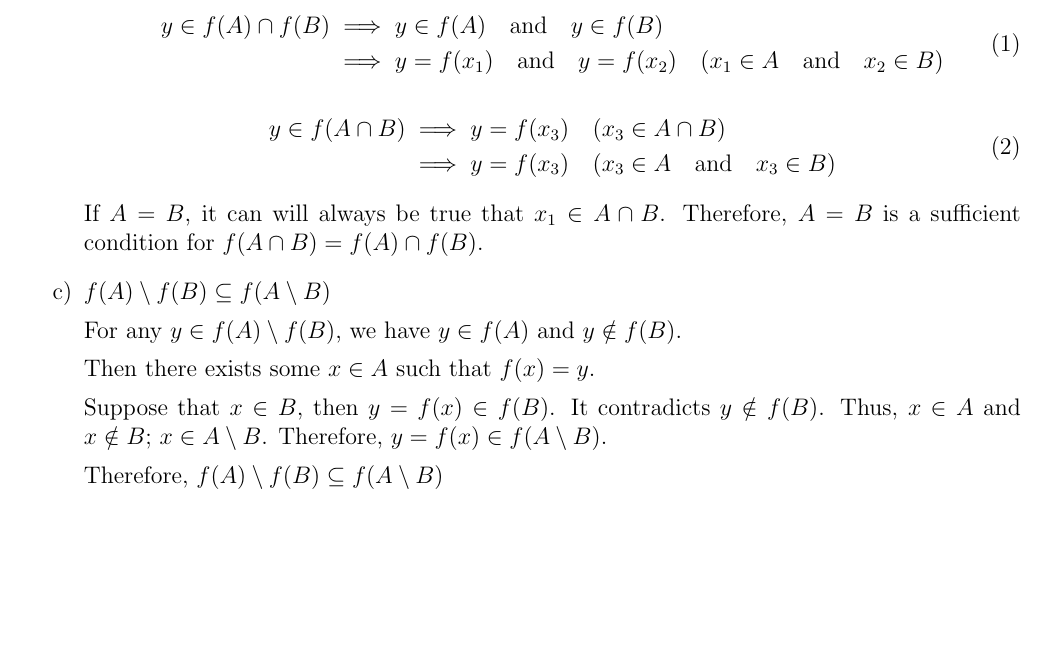
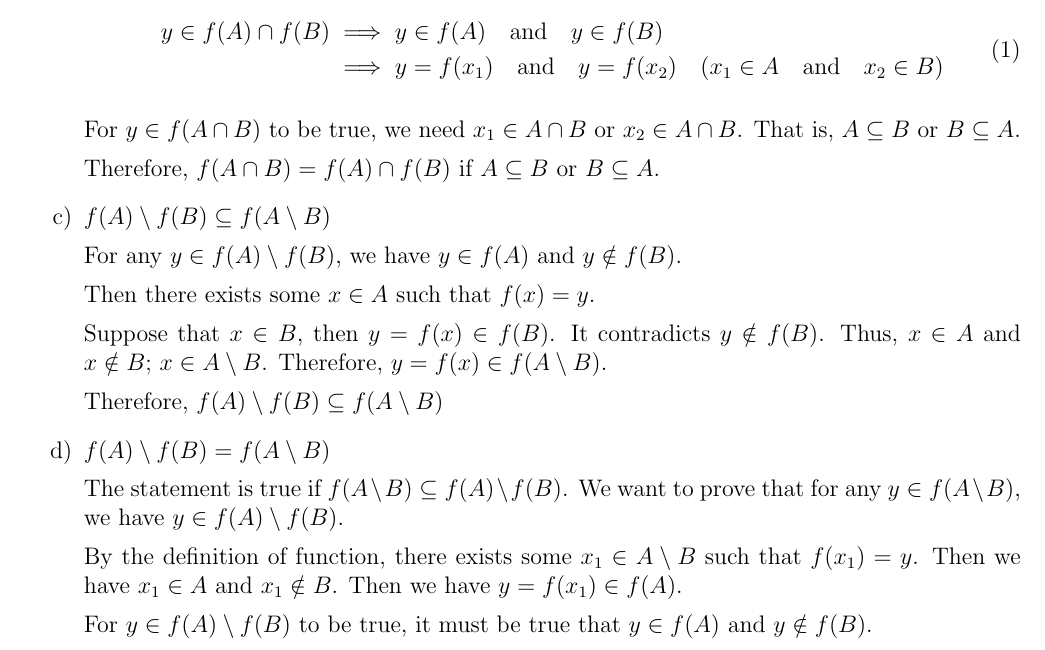
Before and after one commit to qiaofeng-edu/ma511, a LaTeX document (src/as03.tex): part of the page, cut so that both start at the same text, the shorter picture padded with empty space. Compiled offline with pdfLaTeX.

Commit message:
intersection

```diff
--- a/src/as03.tex
+++ b/src/as03.tex
@@ -37,6 +37,12 @@ f(A \cap B)
 }
 \newcommand{\fxstTwo}{
 \fxab \subseteq \faxb
+}
+\newcommand{\fxstThree}{
+\fxab = \faxb
+}
+\newcommand{\fxstFour}{
+\faxb \subseteq \fxab
 }
 
 \newtheorem{thm}{Theorem}%[section]
@@ -79,14 +85,10 @@ May 26, 2020
         \end{aligned}
     \end{equation}
 
-    \begin{equation}
-        \begin{aligned}
-        y \in \fab & \implies y = f(x_3) \quad (x_3 \in A \cap B)\\
-        & \implies y = f(x_3) \quad (x_3 \in A \quad \text{and} \quad x_3 \in B)
-        \end{aligned}
-    \end{equation}
+    For \(y \in \fab\) to be true, we need \(x_1 \in A \cap B\) or \(x_2 \in A \cap B\).
+    That is, \(A \subseteq B\) or \(B \subseteq A\).
 
-    If \(A = B\), it can will always be true that \(x_1 \in A \cap B\). Therefore, \(A = B\) is a sufficient condition for \(\fab = \fasb\).
+    Therefore, \(\fab = \fasb\) if \(A \subseteq B\) or \(B \subseteq A\).
 
     \item \(\fxstTwo\)
 
@@ -99,6 +101,16 @@ May 26, 2020
 
     Therefore, \(\fxstTwo\)
 
+    \item \(\fxstThree\)
+
+    The statement is true if \(\fxstFour\). We want to prove that for any \(y \in \faxb\), we have
+    \(y \in \fxab\).
+
+    By the definition of function, there exists some \(x_1 \in A \setminus B\) such that \(f(x_1)=y\).
+    Then we have \(x_1 \in A\) and \(x_1 \notin B\). Then we have \(y= f(x_1) \in f(A)\).
+
+    For \(y \in \fxab\) to be true, it must be true that \(y \in f(A)\) and \(y \notin f(B)\).
+
 
 \end{enumerate}
 
```
